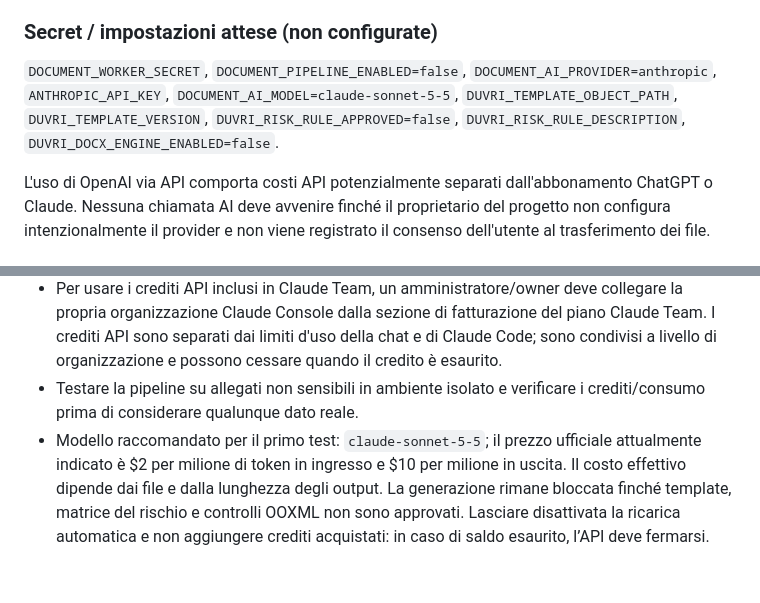
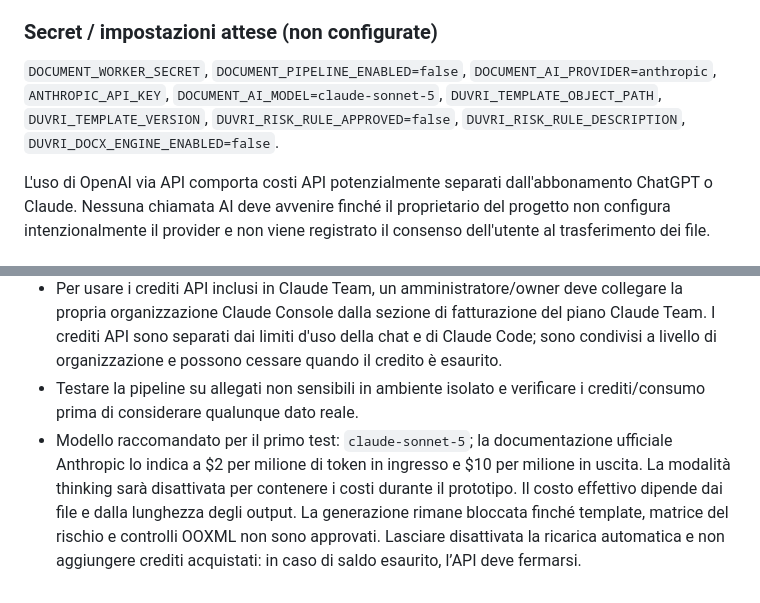
Before and after one commit to leo12testa-jpg/SafetyChecklist, a Markdown page: docs/AGENTI_CLOUD_DUVRI.md, 2 parts joined by grey strips. Rendered like a GitHub page.

Commit message:
docs: use current Claude Sonnet 5 API model id

```diff
--- a/docs/AGENTI_CLOUD_DUVRI.md
+++ b/docs/AGENTI_CLOUD_DUVRI.md
@@ -117,7 +117,7 @@ Sono presenti nel branch di sviluppo:
 
 ### Secret / impostazioni attese (non configurate)
 
-`DOCUMENT_WORKER_SECRET`, `DOCUMENT_PIPELINE_ENABLED=false`, `DOCUMENT_AI_PROVIDER=anthropic`, `ANTHROPIC_API_KEY`, `DOCUMENT_AI_MODEL=claude-sonnet-5-5`, `DUVRI_TEMPLATE_OBJECT_PATH`, `DUVRI_TEMPLATE_VERSION`, `DUVRI_RISK_RULE_APPROVED=false`, `DUVRI_RISK_RULE_DESCRIPTION`, `DUVRI_DOCX_ENGINE_ENABLED=false`.
+`DOCUMENT_WORKER_SECRET`, `DOCUMENT_PIPELINE_ENABLED=false`, `DOCUMENT_AI_PROVIDER=anthropic`, `ANTHROPIC_API_KEY`, `DOCUMENT_AI_MODEL=claude-sonnet-5`, `DUVRI_TEMPLATE_OBJECT_PATH`, `DUVRI_TEMPLATE_VERSION`, `DUVRI_RISK_RULE_APPROVED=false`, `DUVRI_RISK_RULE_DESCRIPTION`, `DUVRI_DOCX_ENGINE_ENABLED=false`.
 
 L'uso di OpenAI via API comporta costi API potenzialmente separati dall'abbonamento ChatGPT o Claude. Nessuna chiamata AI deve avvenire finché il proprietario del progetto non configura intenzionalmente il provider e non viene registrato il consenso dell'utente al trasferimento dei file.
 
@@ -128,4 +128,4 @@ L'uso di OpenAI via API comporta costi API potenzialmente separati dall'abboname
 - Configurare i segreti server-side: `ANTHROPIC_API_KEY`, `DOCUMENT_AI_PROVIDER=anthropic`, `DOCUMENT_AI_MODEL`; non aggiungere mai la chiave API al repository o alla PWA.
 - Per usare i crediti API inclusi in Claude Team, un amministratore/owner deve collegare la propria organizzazione Claude Console dalla sezione di fatturazione del piano Claude Team. I crediti API sono separati dai limiti d'uso della chat e di Claude Code; sono condivisi a livello di organizzazione e possono cessare quando il credito è esaurito.
 - Testare la pipeline su allegati non sensibili in ambiente isolato e verificare i crediti/consumo prima di considerare qualunque dato reale.
-- Modello raccomandato per il primo test: `claude-sonnet-5-5`; il prezzo ufficiale attualmente indicato è $2 per milione di token in ingresso e $10 per milione in uscita. Il costo effettivo dipende dai file e dalla lunghezza degli output. La generazione rimane bloccata finché template, matrice del rischio e controlli OOXML non sono approvati. Lasciare disattivata la ricarica automatica e non aggiungere crediti acquistati: in caso di saldo esaurito, l’API deve fermarsi.
+- Modello raccomandato per il primo test: `claude-sonnet-5`; la documentazione ufficiale Anthropic lo indica a $2 per milione di token in ingresso e $10 per milione in uscita. La modalità thinking sarà disattivata per contenere i costi durante il prototipo. Il costo effettivo dipende dai file e dalla lunghezza degli output. La generazione rimane bloccata finché template, matrice del rischio e controlli OOXML non sono approvati. Lasciare disattivata la ricarica automatica e non aggiungere crediti acquistati: in caso di saldo esaurito, l’API deve fermarsi.
```
